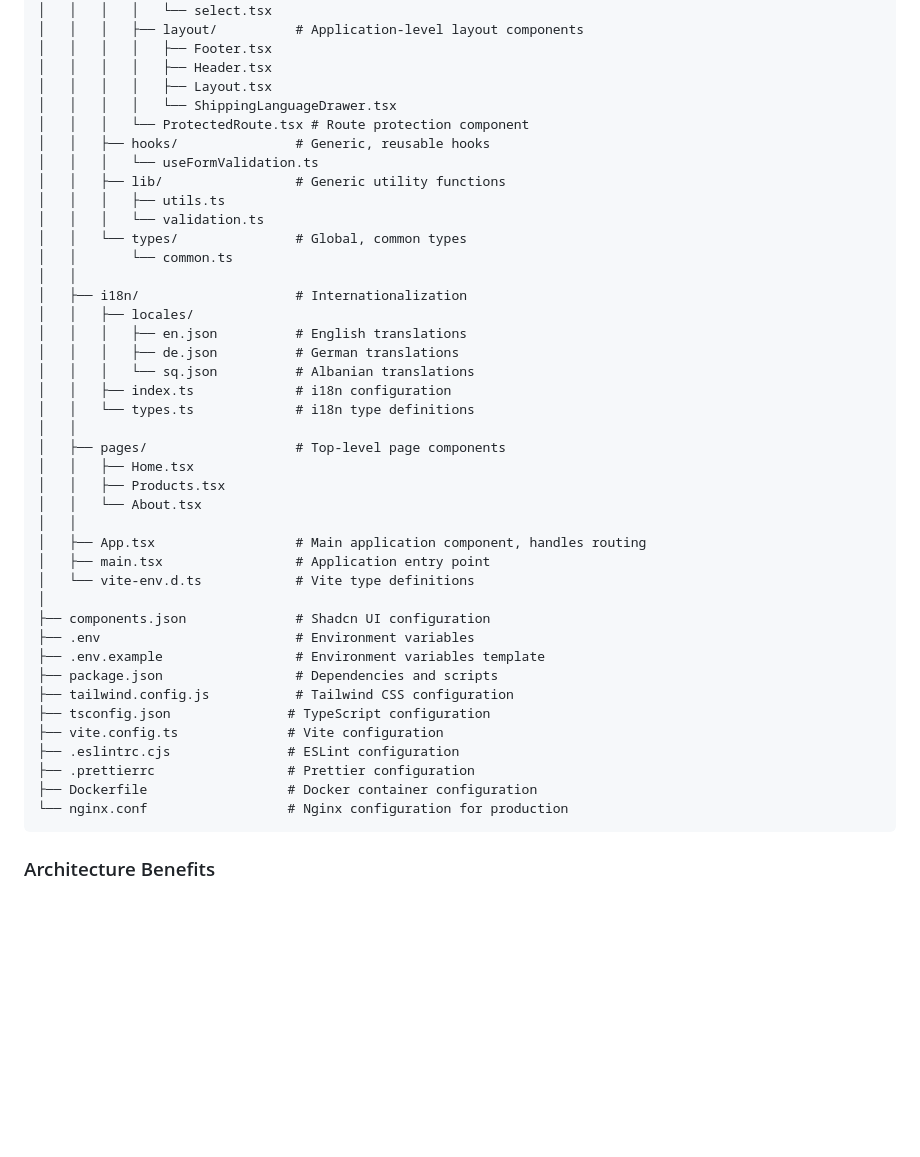
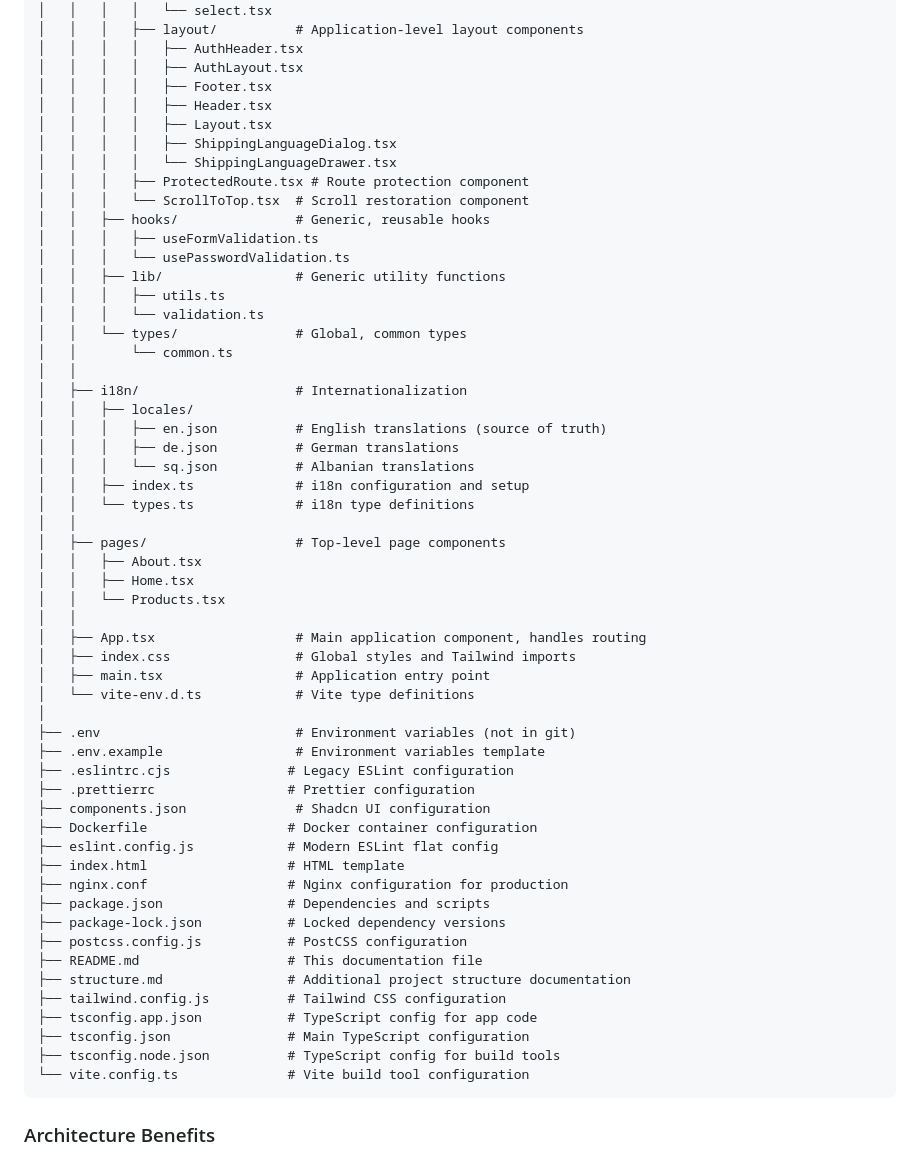
Before and after one commit to KiroVasilovski/marbelle, a Markdown page: marbelle/frontend/README.md, the part around the change printed below. GitHub-like rendering; blank space fills up the shorter version.

````diff
--- a/marbelle/frontend/README.md
+++ b/marbelle/frontend/README.md
@@ -68,13 +117,18 @@ frontend/
 │   │   │   │   ├── drawer.tsx
 │   │   │   │   └── select.tsx
 │   │   │   ├── layout/          # Application-level layout components
+│   │   │   │   ├── AuthHeader.tsx
+│   │   │   │   ├── AuthLayout.tsx
 │   │   │   │   ├── Footer.tsx
 │   │   │   │   ├── Header.tsx
 │   │   │   │   ├── Layout.tsx
+│   │   │   │   ├── ShippingLanguageDialog.tsx
 │   │   │   │   └── ShippingLanguageDrawer.tsx
-│   │   │   └── ProtectedRoute.tsx # Route protection component
+│   │   │   ├── ProtectedRoute.tsx # Route protection component
+│   │   │   └── ScrollToTop.tsx  # Scroll restoration component
 │   │   ├── hooks/               # Generic, reusable hooks
-│   │   │   └── useFormValidation.ts
+│   │   │   ├── useFormValidation.ts
+│   │   │   └── usePasswordValidation.ts
 │   │   ├── lib/                 # Generic utility functions
 │   │   │   ├── utils.ts
 │   │   │   └── validation.ts
@@ -83,32 +137,41 @@ frontend/
 │   │
 │   ├── i18n/                    # Internationalization
 │   │   ├── locales/
-│   │   │   ├── en.json          # English translations
+│   │   │   ├── en.json          # English translations (source of truth)
 │   │   │   ├── de.json          # German translations
 │   │   │   └── sq.json          # Albanian translations
-│   │   ├── index.ts             # i18n configuration
+│   │   ├── index.ts             # i18n configuration and setup
 │   │   └── types.ts             # i18n type definitions
 │   │
 │   ├── pages/                   # Top-level page components
+│   │   ├── About.tsx
 │   │   ├── Home.tsx
-│   │   ├── Products.tsx
-│   │   └── About.tsx
+│   │   └── Products.tsx
 │   │
 │   ├── App.tsx                  # Main application component, handles routing
+│   ├── index.css                # Global styles and Tailwind imports
 │   ├── main.tsx                 # Application entry point
 │   └── vite-env.d.ts            # Vite type definitions
 │
+├── .env                         # Environment variables (not in git)
+├── .env.example                 # Environment variables template
+├── .eslintrc.cjs               # Legacy ESLint configuration
+├── .prettierrc                 # Prettier configuration
 ├── components.json              # Shadcn UI configuration
-├── .env                         # Environment variables
-├── .env.example                 # Environment variables template
-├── package.json                 # Dependencies and scripts
-├── tailwind.config.js           # Tailwind CSS configuration
-├── tsconfig.json               # TypeScript configuration
-├── vite.config.ts              # Vite configuration
-├── .eslintrc.cjs               # ESLint configuration
-├── .prettierrc                 # Prettier configuration
 ├── Dockerfile                  # Docker container configuration
-└── nginx.conf                  # Nginx configuration for production
+├── eslint.config.js            # Modern ESLint flat config
+├── index.html                  # HTML template
+├── nginx.conf                  # Nginx configuration for production
+├── package.json                # Dependencies and scripts
+├── package-lock.json           # Locked dependency versions
+├── postcss.config.js           # PostCSS configuration
+├── README.md                   # This documentation file
+├── structure.md                # Additional project structure documentation
+├── tailwind.config.js          # Tailwind CSS configuration
+├── tsconfig.app.json           # TypeScript config for app code
+├── tsconfig.json               # Main TypeScript configuration
+├── tsconfig.node.json          # TypeScript config for build tools
+└── vite.config.ts              # Vite build tool configuration
 ```
 
 ### Architecture Benefits
````
Also changed, not shown: other parts of marbelle/frontend/README.md (+72 -20 lines).
